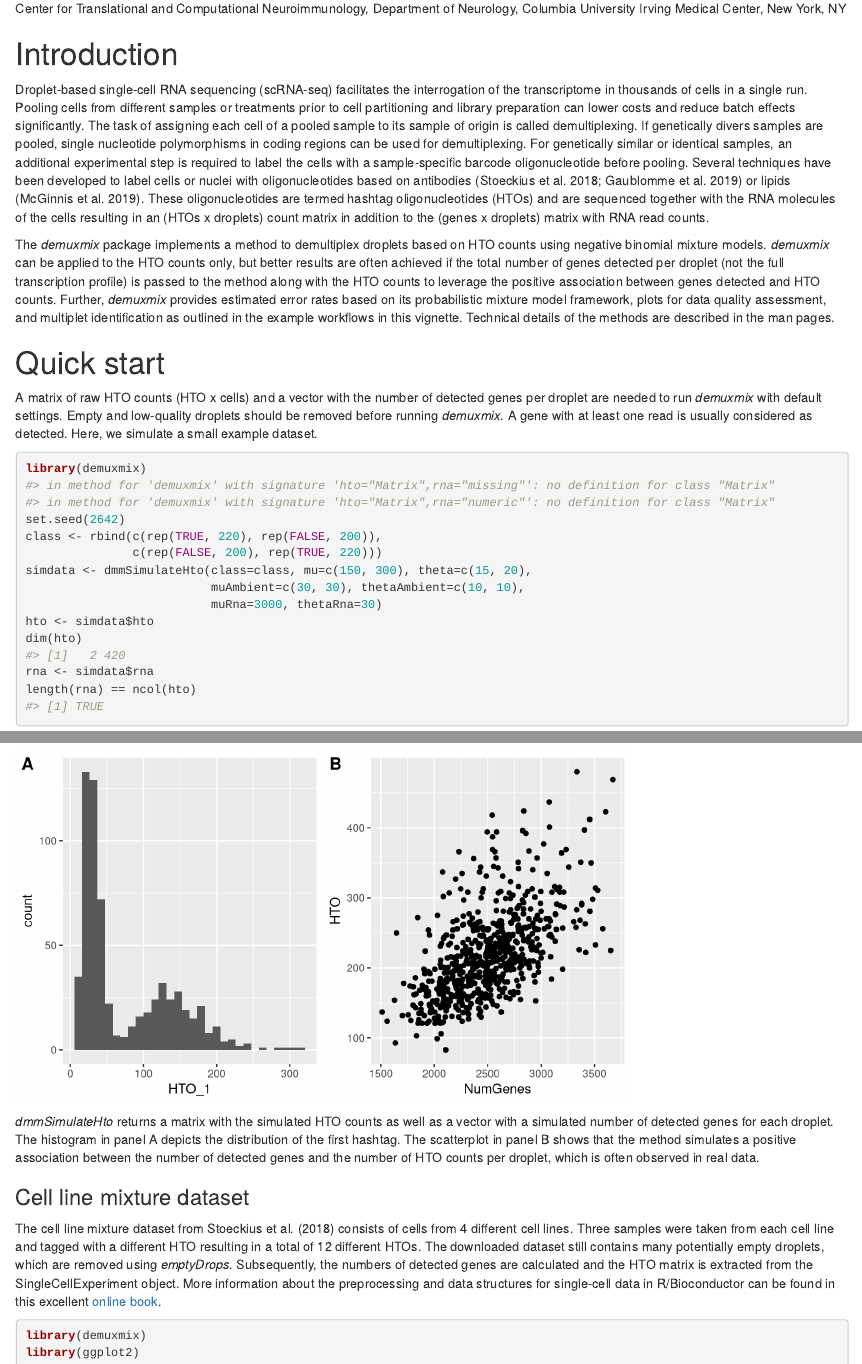
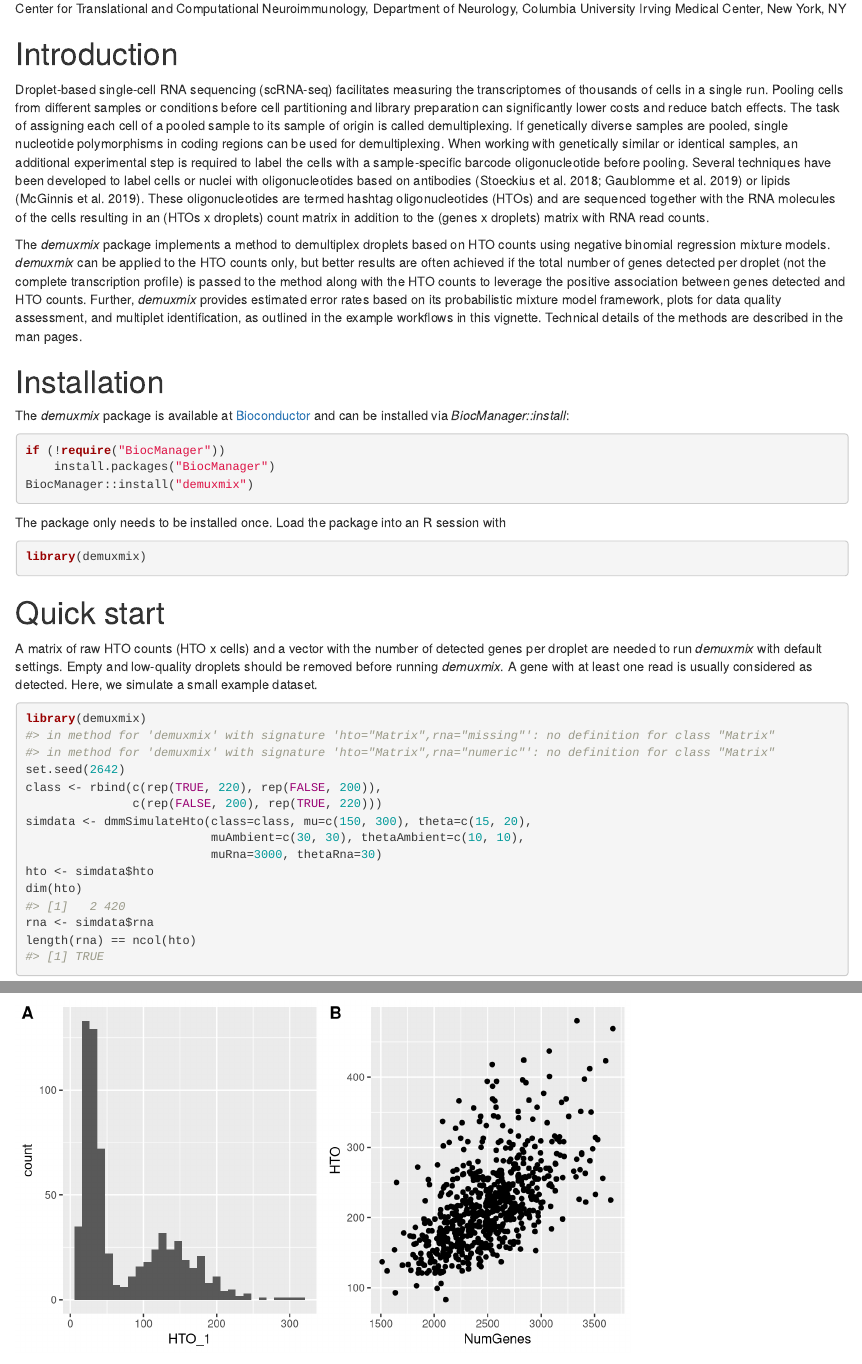
Before and after one commit to huklein/demuxmix, an R Markdown document (vignettes/demuxmix.Rmd): the page in a window 1100 px wide, from 140 px down, and a second part further down, joined at a grey line. Rendered offline with R 4.5, knitr and Pandoc, with nearby package versions; drawn as R Markdown's standard HTML page in place of the format the file asks for; some code elsewhere in the file could not run offline.

Commit message:
Added section 'Installation' to vignette.

````diff
--- a/vignettes/demuxmix.Rmd
+++ b/vignettes/demuxmix.Rmd
@@ -23,32 +23,48 @@ knitr::opts_chunk$set(collapse = TRUE, comment = "#>")
 
 # Introduction
 
-Droplet-based single-cell RNA sequencing (scRNA-seq) facilitates the
-interrogation of the transcriptome in thousands of cells in a single run.
-Pooling cells from different samples or treatments prior to cell
-partitioning and library preparation can lower costs and reduce batch
-effects significantly. The task of assigning each cell of a pooled sample to
-its sample of origin is called demultiplexing. If genetically divers samples
-are pooled, single nucleotide polymorphisms in coding regions can be used for
-demultiplexing. For genetically similar or identical samples, an additional
-experimental step is required to label the cells with a sample-specific barcode
-oligonucleotide before pooling. Several techniques have been developed to
-label cells or nuclei with oligonucleotides based on antibodies
-[@stoeckius; @gaublomme] or lipids [@mcginnis]. These oligonucleotides are
-termed hashtag oligonucleotides (HTOs) and are sequenced
-together with the RNA molecules of the cells resulting in an (HTOs x droplets)
-count matrix in addition to the (genes x droplets) matrix with RNA read counts.
+Droplet-based single-cell RNA sequencing (scRNA-seq) facilitates measuring the
+transcriptomes of thousands of cells in a single run. Pooling cells from
+different samples or conditions before cell partitioning and library
+preparation can significantly lower costs and reduce batch effects. The task of
+assigning each cell of a pooled sample to its sample of origin is called
+demultiplexing. If genetically diverse samples are pooled, single nucleotide
+polymorphisms in coding regions can be used for demultiplexing. When working
+with genetically similar or identical samples, an additional experimental step
+is required to label the cells with a sample-specific barcode oligonucleotide
+before pooling. Several techniques have been developed to label cells or nuclei
+with oligonucleotides based on antibodies [@stoeckius; @gaublomme] or lipids
+[@mcginnis]. These oligonucleotides are termed hashtag oligonucleotides (HTOs)
+and are sequenced together with the RNA molecules of the cells resulting in an
+(HTOs x droplets) count matrix in addition to the (genes x droplets) matrix
+with RNA read counts.
 
 The *demuxmix* package implements a method to demultiplex droplets based on HTO
-counts using negative binomial mixture models. *demuxmix* can be applied to the
-HTO counts only, but better results are often achieved if the total number
-of genes detected per droplet (not the full transcription profile) is passed
-to the method along with the HTO counts to leverage the positive association
-between genes detected and HTO counts. Further, *demuxmix* provides estimated
-error rates based on its probabilistic mixture model framework, plots for data
-quality assessment, and multiplet identification as outlined in the example
-workflows in this vignette. Technical details of the methods are described in
-the man pages.
+counts using negative binomial regression mixture models. *demuxmix* can be
+applied to the HTO counts only, but better results are often achieved if the
+total number of genes detected per droplet (not the complete transcription
+profile) is passed to the method along with the HTO counts to leverage the
+positive association between genes detected and HTO counts. Further, *demuxmix*
+provides estimated error rates based on its probabilistic mixture model
+framework, plots for data quality assessment, and multiplet identification, as
+outlined in the example workflows in this vignette. Technical details of the
+methods are described in the man pages.
+
+
+# Installation
+
+The *demuxmix* package is available at [Bioconductor](https://bioconductor.org)
+and can be installed via *BiocManager::install*:
+```{r installation.install, eval = FALSE}
+if (!require("BiocManager"))
+    install.packages("BiocManager")
+BiocManager::install("demuxmix")
+```
+The package only needs to be installed once. Load the package into an R
+session with
+```{r installation.loadlib, eval = FALSE}
+library(demuxmix)
+```
 
 
 # Quick start
````
